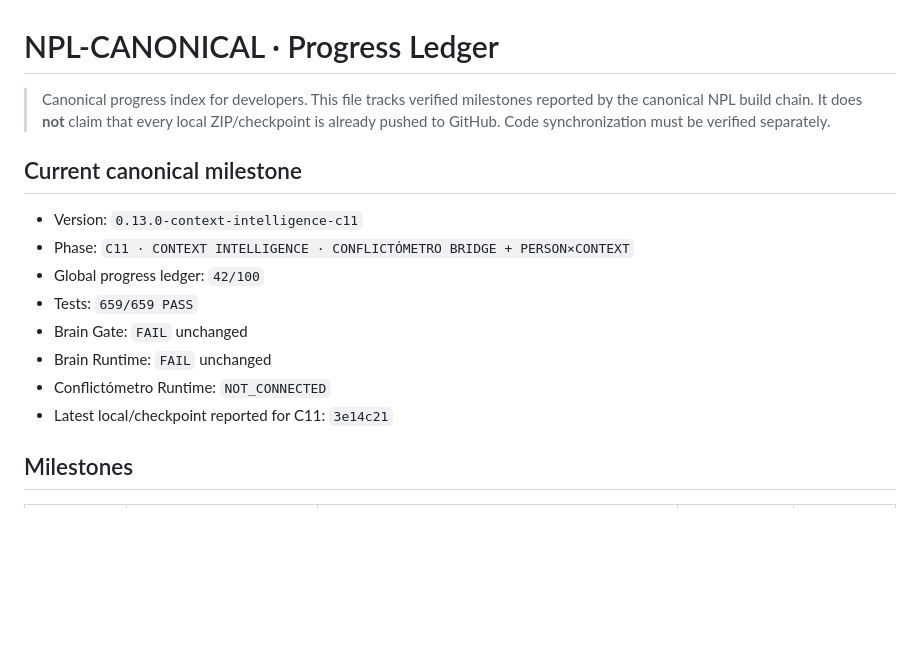
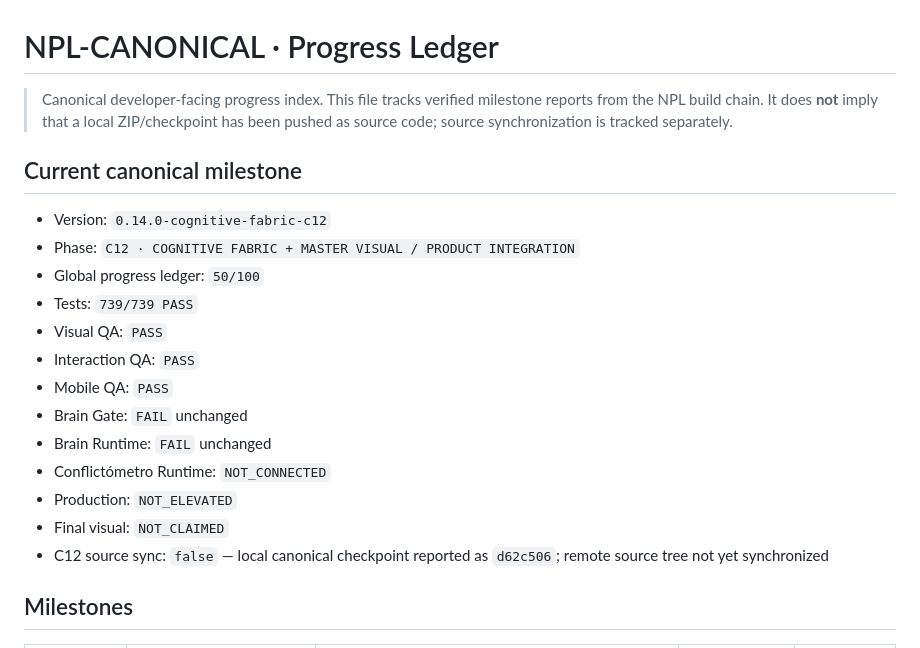
Before and after one commit to clucaina/NPL-CANONICAL, a Markdown page: NPL-PROGRESS.md, the part around one of its changes. Drawn GitHub-style; blank space fills up the shorter version.

```diff
--- a/NPL-PROGRESS.md
+++ b/NPL-PROGRESS.md
@@ -1,17 +1,22 @@
 # NPL-CANONICAL · Progress Ledger
 
-> Canonical progress index for developers. This file tracks verified milestones reported by the canonical NPL build chain. It does **not** claim that every local ZIP/checkpoint is already pushed to GitHub. Code synchronization must be verified separately.
+> Canonical developer-facing progress index. This file tracks verified milestone reports from the NPL build chain. It does **not** imply that a local ZIP/checkpoint has been pushed as source code; source synchronization is tracked separately.
 
 ## Current canonical milestone
 
-- Version: `0.13.0-context-intelligence-c11`
-- Phase: `C11 · CONTEXT INTELLIGENCE · CONFLICTÓMETRO BRIDGE + PERSON×CONTEXT`
-- Global progress ledger: `42/100`
-- Tests: `659/659 PASS`
+- Version: `0.14.0-cognitive-fabric-c12`
+- Phase: `C12 · COGNITIVE FABRIC + MASTER VISUAL / PRODUCT INTEGRATION`
+- Global progress ledger: `50/100`
+- Tests: `739/739 PASS`
+- Visual QA: `PASS`
+- Interaction QA: `PASS`
+- Mobile QA: `PASS`
 - Brain Gate: `FAIL` unchanged
 - Brain Runtime: `FAIL` unchanged
 - Conflictómetro Runtime: `NOT_CONNECTED`
-- Latest local/checkpoint reported for C11: `3e14c21`
+- Production: `NOT_ELEVATED`
+- Final visual: `NOT_CLAIMED`
+- C12 source sync: `false` — local canonical checkpoint reported as `d62c506`; remote source tree not yet synchronized
 
 ## Milestones
 
```
Also changed, not shown: other parts of NPL-PROGRESS.md (+29 -15 lines).
